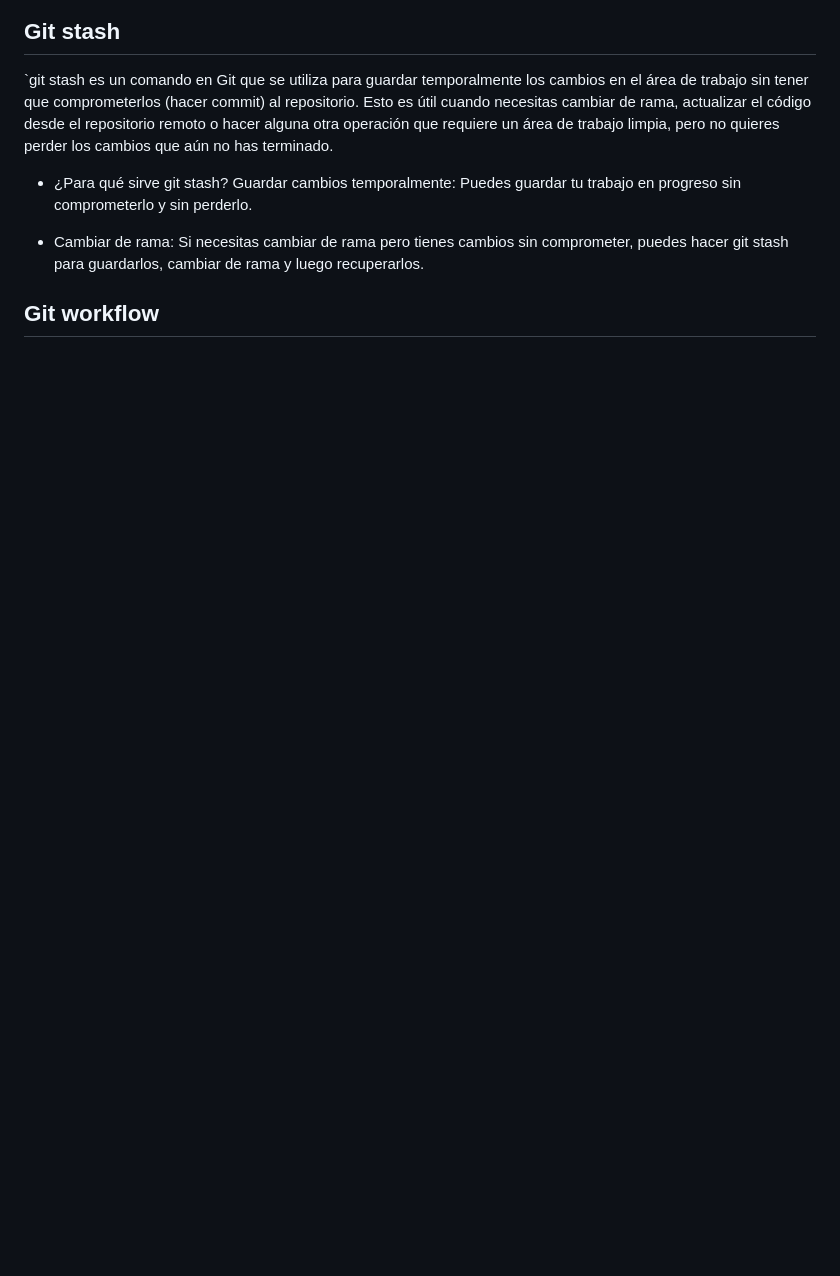
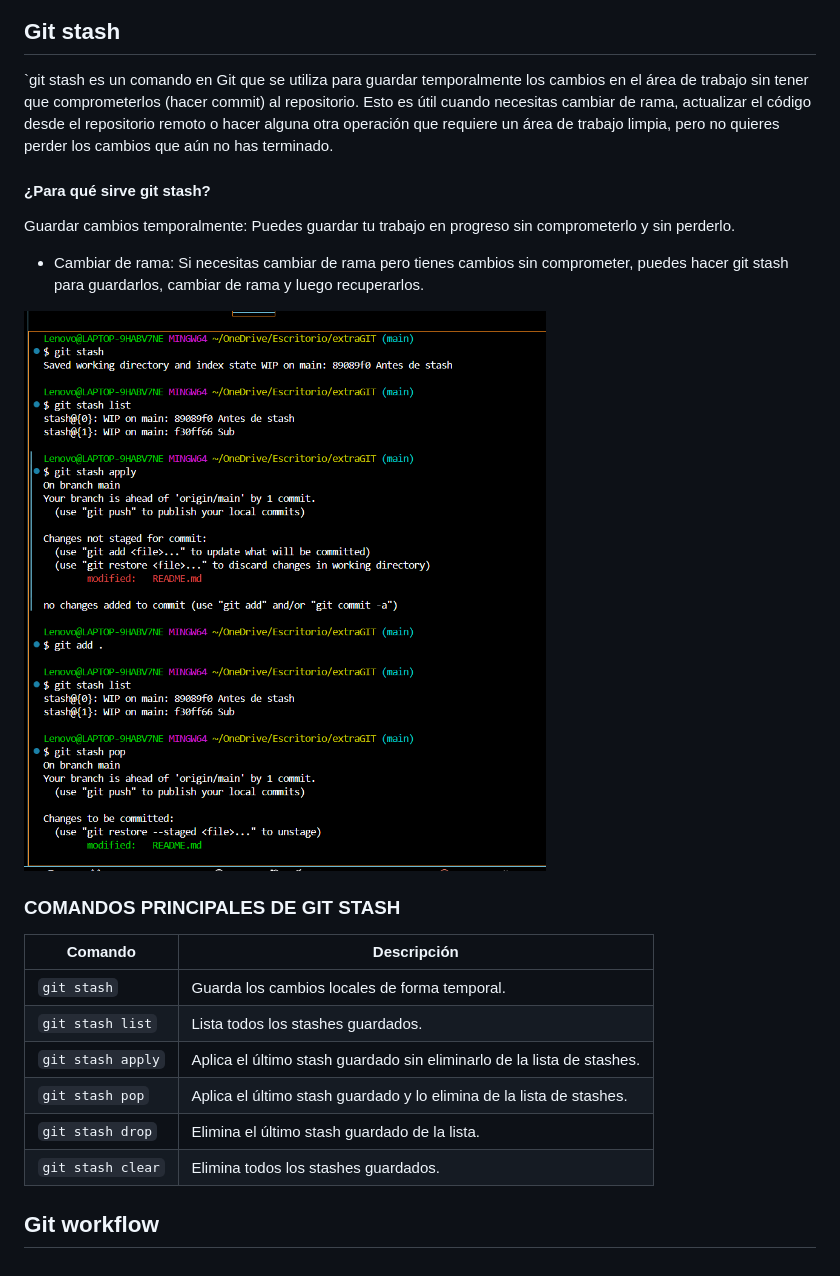
Before and after one commit to farahtaab/extraGIT, a Markdown page: README.md, the part around the change. Rendered like a GitHub page; pictures changed too: imagenes/stash.png (added); blank space fills up the shorter version.

Commit message:
stash

```diff
--- a/README.md
+++ b/README.md
@@ -69,9 +69,23 @@ Haremos lo siguiente:
 
 `git stash es un comando en Git que se utiliza para guardar temporalmente los cambios en el área de trabajo sin tener que comprometerlos (hacer commit) al repositorio. Esto es útil cuando necesitas cambiar de rama, actualizar el código desde el repositorio remoto o hacer alguna otra operación que requiere un área de trabajo limpia, pero no quieres perder los cambios que aún no has terminado.
 
-* ¿Para qué sirve git stash?
+#### ¿Para qué sirve git stash?
 Guardar cambios temporalmente: Puedes guardar tu trabajo en progreso sin comprometerlo y sin perderlo.
 
 * Cambiar de rama: Si necesitas cambiar de rama pero tienes cambios sin comprometer, puedes hacer git stash para guardarlos, cambiar de rama y luego recuperarlos.
 
+![stash](imagenes/stash.png)
+
+### COMANDOS PRINCIPALES DE GIT STASH
+
+| Comando | Descripción |
+| ------- | ----------- |
+| `git stash` | Guarda los cambios locales de forma temporal. |
+| `git stash list` | Lista todos los stashes guardados. |
+| `git stash apply` | Aplica el último stash guardado sin eliminarlo de la lista de stashes. |
+| `git stash pop` | Aplica el último stash guardado y lo elimina de la lista de stashes. |
+| `git stash drop` | Elimina el último stash guardado de la lista. |
+| `git stash clear` | Elimina todos los stashes guardados. |
+
+
 ## Git workflow
```
